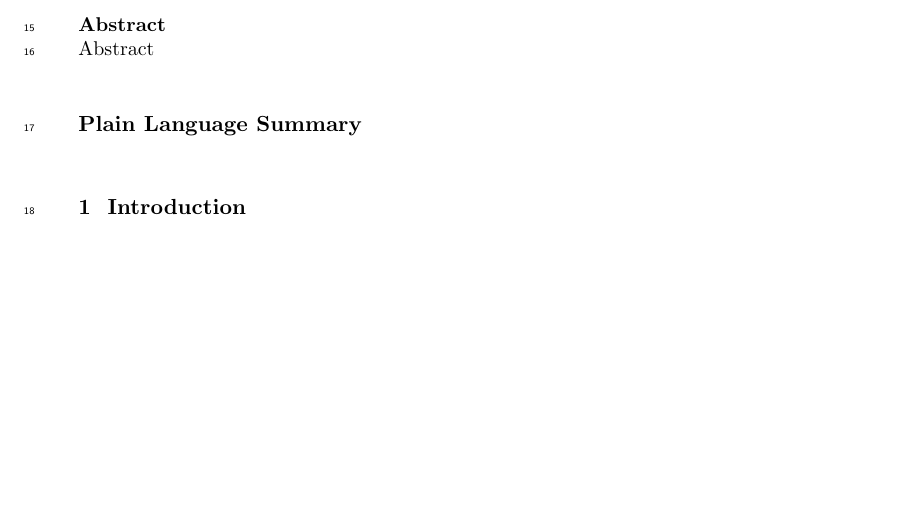
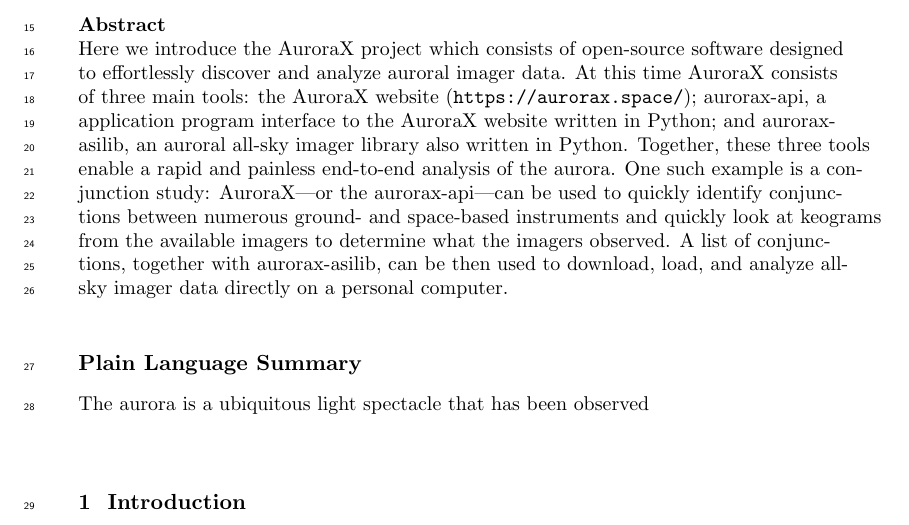
Before and after one commit to mshumko/asilib, a LaTeX document (paper/shumko_asilib_v00.tex): part of page 2 of 11, cut so that both start at the same text, the shorter picture padded with empty space. Compiled offline with pdfLaTeX.

Commit message:
Added the abstract.

```diff
--- a/paper/shumko_asilib_v00.tex
+++ b/paper/shumko_asilib_v00.tex
@@ -29,12 +29,12 @@
 
 
 \begin{abstract}
-Abstract
+Here we introduce the AuroraX project which consists of open-source software designed to effortlessly discover and analyze auroral imager data. At this time AuroraX consists of three main tools: the AuroraX website (\url{https://aurorax.space/}); aurorax-api, a application program interface to the AuroraX website written in Python; and aurorax-asilib, an auroral all-sky imager library also written in Python. Together, these three tools enable a rapid and painless end-to-end analysis of the aurora. One such example is a conjunction study: AuroraX---or the aurorax-api---can be used to quickly identify conjunctions between numerous ground- and space-based instruments and quickly look at keograms from the available imagers to determine what the imagers observed. A list of conjunctions, together with aurorax-asilib, can be then used to download, load, and analyze all-sky imager data directly on a personal computer.
 \end{abstract}
 
 
 \section*{Plain Language Summary}
-\noindent
+\noindent The aurora is a ubiquitous light spectacle that has been observed
 
 
 \section{Introduction}\label{intro}
```
Also changed, not shown: paper/shumko_asilib_v00.pdf.
